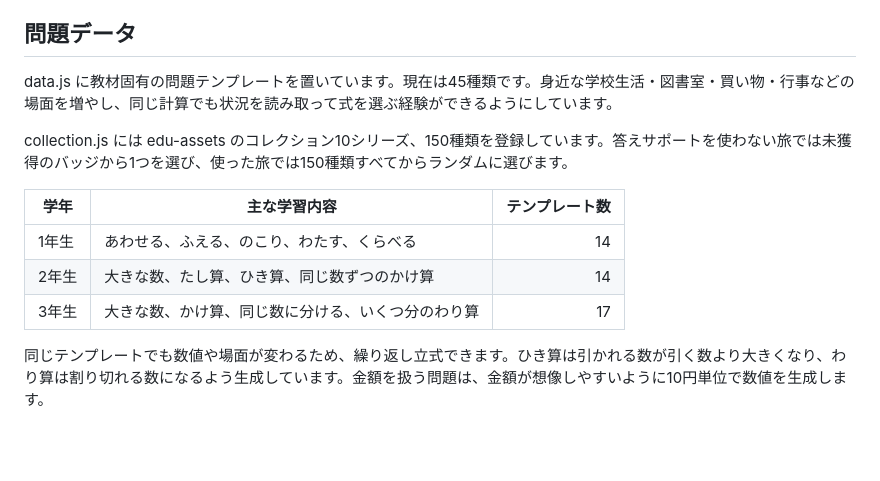
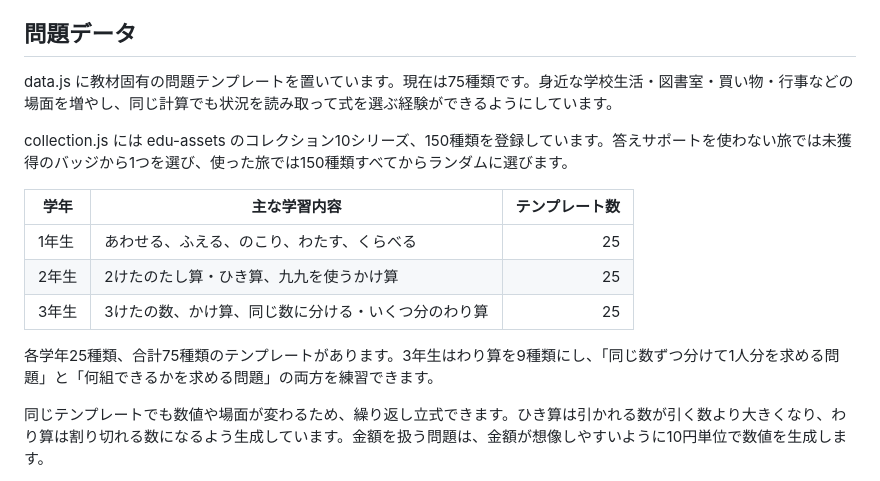
Before and after one commit to TT-sensei/bunsyo-dai, a Markdown page: README.md, the part around the change. Rendered like a GitHub page; blank space fills up the shorter version.

Commit message:
Update README for 75 word problem templates

```diff
--- a/README.md
+++ b/README.md
@@ -35,15 +35,17 @@
 
 ## 問題データ
 
-data.js に教材固有の問題テンプレートを置いています。現在は45種類です。身近な学校生活・図書室・買い物・行事などの場面を増やし、同じ計算でも状況を読み取って式を選ぶ経験ができるようにしています。
+data.js に教材固有の問題テンプレートを置いています。現在は75種類です。身近な学校生活・図書室・買い物・行事などの場面を増やし、同じ計算でも状況を読み取って式を選ぶ経験ができるようにしています。
 
 collection.js には edu-assets のコレクション10シリーズ、150種類を登録しています。答えサポートを使わない旅では未獲得のバッジから1つを選び、使った旅では150種類すべてからランダムに選びます。
 
 | 学年 | 主な学習内容 | テンプレート数 |
 | --- | --- | ---: |
-| 1年生 | あわせる、ふえる、のこり、わたす、くらべる | 14 |
-| 2年生 | 大きな数、たし算、ひき算、同じ数ずつのかけ算 | 14 |
-| 3年生 | 大きな数、かけ算、同じ数に分ける、いくつ分のわり算 | 17 |
+| 1年生 | あわせる、ふえる、のこり、わたす、くらべる | 25 |
+| 2年生 | 2けたのたし算・ひき算、九九を使うかけ算 | 25 |
+| 3年生 | 3けたの数、かけ算、同じ数に分ける・いくつ分のわり算 | 25 |
+
+各学年25種類、合計75種類のテンプレートがあります。3年生はわり算を9種類にし、「同じ数ずつ分けて1人分を求める問題」と「何組できるかを求める問題」の両方を練習できます。
 
 同じテンプレートでも数値や場面が変わるため、繰り返し立式できます。ひき算は引かれる数が引く数より大きくなり、わり算は割り切れる数になるよう生成しています。金額を扱う問題は、金額が想像しやすいように10円単位で数値を生成します。
 
```
